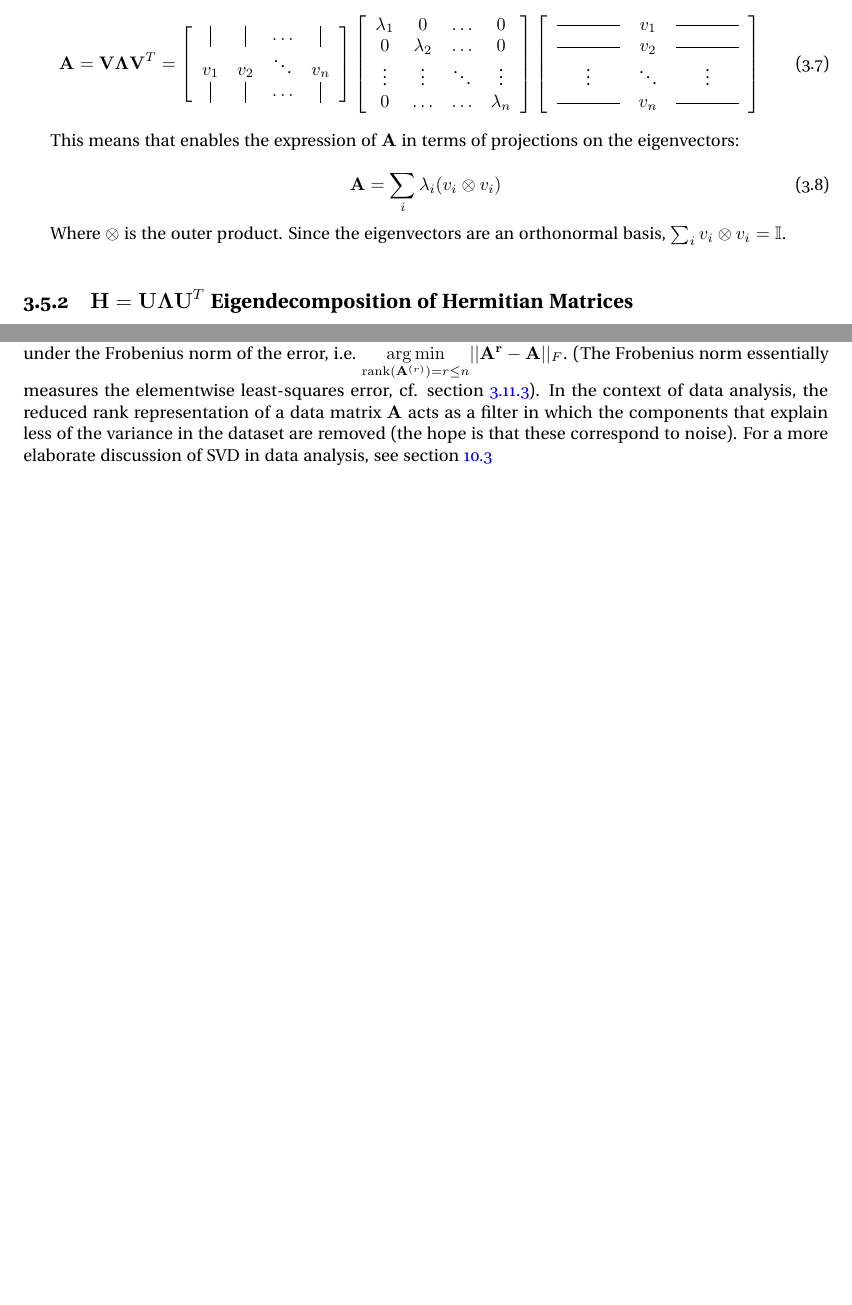
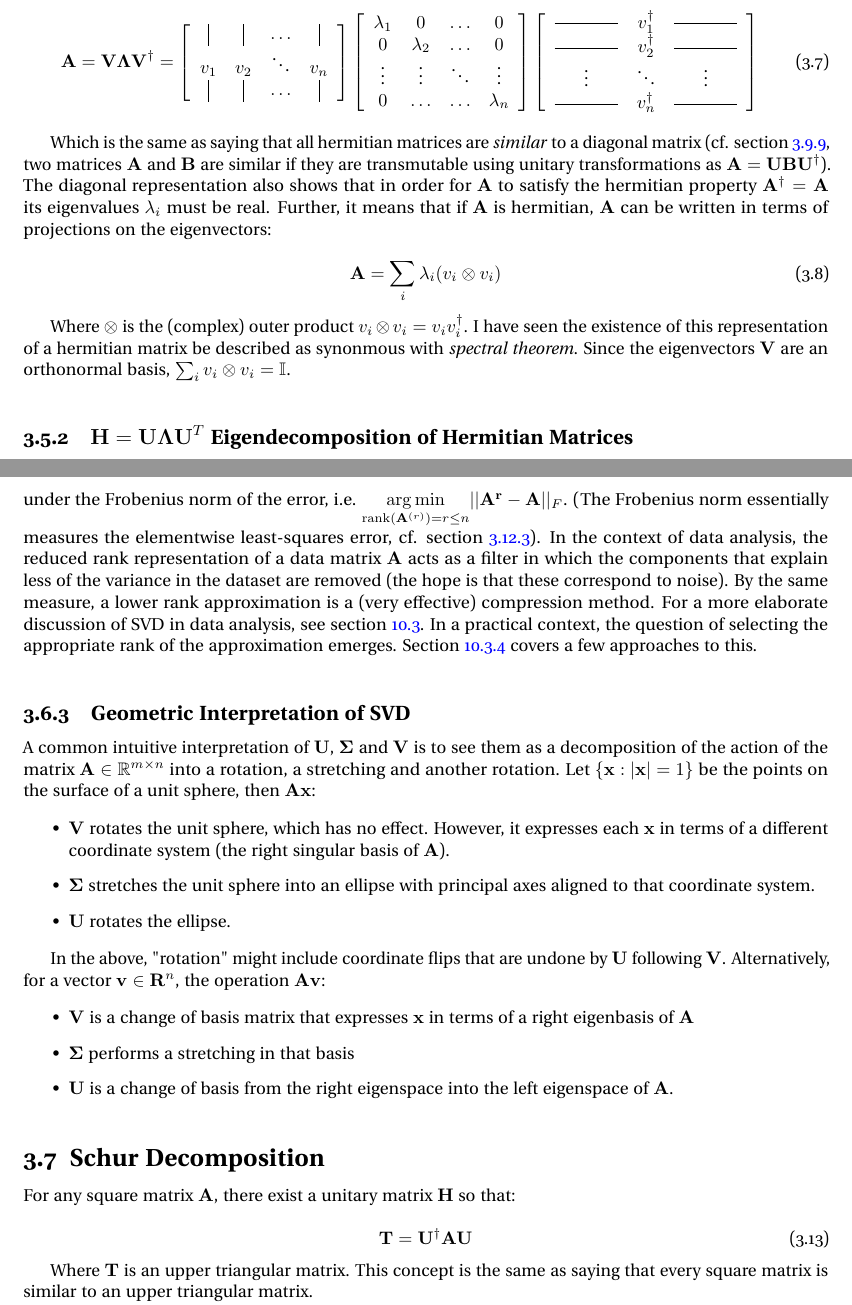
Before and after one commit to jpbm/probabilism, a LaTeX thesis (notes/notes.tex, which reads notes/chapters/sections/linalg_schur.tex, notes/chapters/sections/linalg_spectral.tex, notes/chapters/sections/linalg_svd.tex): two parts of pages 35 and 36 of 75 before the commit and two parts of pages 35 and 37 of 77 after it, joined at a grey line, cut at the place of the change, the shorter picture padded with empty space. Compiled offline with pdfLaTeX.

Commit message:
svd update

```diff
--- /dev/null
+++ b/notes/chapters/sections/linalg_schur.tex
@@ -0,0 +1,9 @@
+\section{Schur Decomposition}
+
+For any square matrix $\mathbf{A}$, there exist a unitary matrix $\mathbf{H}$ so that:
+
+\begin{equation}
+\mathbf{T} = \mathbf{U}^{\dagger}\mathbf{A}\mathbf{U}
+\end{equation}
+
+Where $\mathbf{T}$ is an upper triangular matrix. This concept is the same as saying that every square matrix is similar to an upper triangular matrix.
--- a/notes/chapters/sections/linalg_spectral.tex
+++ b/notes/chapters/sections/linalg_spectral.tex
@@ -15,6 +15,6 @@ A symmetric matrix $\mathbf{A}$ has orthogonal eigenvectors so that $\mathbf{V}^
 
 \begin{equation}
-\mathbf{A} = \mathbf{V\Lambda V}^T = \left[\begin{array}{cccc}
+\mathbf{A} = \mathbf{V\Lambda V}^{\dagger} = \left[\begin{array}{cccc}
 \vrule&\vrule&\hdots&\vrule\\
 v_1&v_2&\ddots&v_n\\
 \vrule&\vrule&\hdots&\vrule
@@ -26,21 +26,21 @@ v_1&v_2&\ddots&v_n\\
 \end{array}\right]
 \left[
 \begin{array}{ccc}
-\rule[.5ex]{3.5em}{0.4pt}&v_1&\rule[.5ex]{3.5em}{0.4pt}\\
-\rule[.5ex]{3.5em}{0.4pt}&v_2&\rule[.5ex]{3.5em}{0.4pt}\\
+\rule[.5ex]{3.5em}{0.4pt}&v_1^{\dagger}&\rule[.5ex]{3.5em}{0.4pt}\\
+\rule[.5ex]{3.5em}{0.4pt}&v_2^{\dagger}&\rule[.5ex]{3.5em}{0.4pt}\\
 \vdots&\ddots&\vdots\\
-\rule[.5ex]{3.5em}{0.4pt}&v_n&\rule[.5ex]{3.5em}{0.4pt}\\
+\rule[.5ex]{3.5em}{0.4pt}&v_n^{\dagger}&\rule[.5ex]{3.5em}{0.4pt}\\
 \end{array}
 \right]
 \end{equation}
 
-This means that  enables the expression of $\mathbf{A}$ in terms of projections on the eigenvectors:
+Which is the same as saying that all hermitian matrices are \textit{similar} to a diagonal matrix (cf. section \ref{sec:similiarity}, two matrices $\mathbf{A}$ and $\mathbf{B}$ are similar if they are transmutable using unitary transformations as $\mathbf{A} = \mathbf{UBU^{\dagger}}$). The diagonal representation also shows that in order for $\mathbf{A}$ to satisfy the hermitian property $\mathbf{A}^{\dagger}=\mathbf{A}$ its eigenvalues $\lambda_i$ must be real. Further, it means that if $\mathbf{A}$ is hermitian, $\mathbf{A}$ can be written in terms of projections on the eigenvectors:
 
 \begin{equation}
 \mathbf{A} = \sum_i \lambda_i (v_i \otimes v_i)
 \end{equation}
 
-Where $\otimes$ is the outer product. Since the eigenvectors are an orthonormal basis, $\sum_i v_i \otimes v_i = \mathbb{I}$.
+Where $\otimes$ is the (complex) outer product $v_i\otimes v_i = v_i v_i^{\dagger}$. I have seen the existence of this representation of a hermitian matrix be described as synonmous with \textit{spectral theorem}. Since the eigenvectors $\mathbf{V}$ are an orthonormal basis, $\sum_i v_i \otimes v_i = \mathbb{I}$.
 
 
 \subsection{$\mathbf{H} = \mathbf{U\Lambda U}^T$ Eigendecomposition of Hermitian Matrices}
--- a/notes/chapters/sections/linalg_svd.tex
+++ b/notes/chapters/sections/linalg_svd.tex
@@ -39,4 +39,23 @@ The SVD enables the decomposition of the matrix into a sum:
 \mathbf{A} = \sum_{i=1}^n \sigma_i (\mathbf{u}_i \otimes \mathbf{v}_i)
 \end{equation}
 
-Where $\mathbf{u}_i$ is the $i$th left singular vector and $\mathbf{v}_i$ is the $i$th right singular vector. Following the Eckart-Young-Mirsky Theorem, taking the first $r \leq n$ terms of this series is the best rank-$r$ approximation to $\mathbf{A}$ under the Frobenius norm of the error, i.e.  $\underset{\mathrm{rank}(\mathbf{A}^{(r)})=r\leq n}{\argmin} ||\mathbf{A^r}-\mathbf{A}||_F$. (The Frobenius norm essentially measures the elementwise least-squares error, cf. section \ref{sec:frobenius}). In the context of data analysis, the reduced rank representation of a data matrix $\mathbf{A}$ acts as a filter in which the components that explain less of the variance in the dataset are removed (the hope is that these correspond to noise). For a more elaborate discussion of SVD in data analysis, see section \ref{sec:datasvd}
+Where $\mathbf{u}_i$ is the $i$th left singular vector and $\mathbf{v}_i$ is the $i$th right singular vector. Following the Eckart-Young-Mirsky Theorem, taking the first $r \leq n$ terms of this series is the best rank-$r$ approximation to $\mathbf{A}$ under the Frobenius norm of the error, i.e.  $\underset{\mathrm{rank}(\mathbf{A}^{(r)})=r\leq n}{\argmin} ||\mathbf{A^r}-\mathbf{A}||_F$. (The Frobenius norm essentially measures the elementwise least-squares error, cf. section \ref{sec:frobenius}). In the context of data analysis, the reduced rank representation of a data matrix $\mathbf{A}$ acts as a filter in which the components that explain less of the variance in the dataset are removed (the hope is that these correspond to noise). By the same measure, a lower rank approximation is a (very effective) compression method. For a more elaborate discussion of SVD in data analysis, see section \ref{sec:datasvd}. In a practical context, the question of selecting the appropriate rank of the approximation emerges. Section \ref{sec:svd_truncation} covers a few approaches to this.
+
+
+% Geometric interpretation
+\subsection{Geometric Interpretation of SVD}
+A common intuitive interpretation of $\mathbf{U}$, $\mathbf{\Sigma}$ and $\mathbf{V}$ is to see them as a decomposition of the action of the matrix $\mathbf{A}\in\mathbb{R}^{m\times n}$ into a rotation, a stretching and another rotation. Let $\{\mathbf{x} : |\mathbf{x}|=1 \}$ be the points on the surface of a unit sphere, then $\mathbf{Ax}$:
+
+\begin{itemize}
+\item $\mathbf{V}$ rotates the unit sphere, which has no effect. However, it expresses each $\mathbf{x}$ in terms of a different coordinate system (the right singular basis of $\mathbf{A}$).
+\item $\mathbf{\Sigma}$ stretches the unit sphere into an ellipse with principal axes aligned to that coordinate system.
+\item $\mathbf{U}$ rotates the ellipse.
+\end{itemize}
+
+In the above, "rotation" might include coordinate flips that are undone by $\mathbf{U}$ following $\mathbf{V}$. Alternatively, for a vector $\mathbf{v}\in\mathbf{R}^{n}$, the operation $\mathbf{Av}$:
+
+\begin{itemize}
+\item $\mathbf{V}$ is a change of basis matrix that expresses $\mathbf{x}$ in terms of a right eigenbasis of $\mathbf{A}$
+\item $\mathbf{\Sigma}$ performs a stretching in that basis
+\item $\mathbf{U}$ is a change of basis from the right eigenspace into the left eigenspace of $\mathbf{A}$.
+\end{itemize}
```
Also changed, not shown: notes/chapters/linearalgebra.tex (+1 -0 lines), notes/chapters/sections/linalg_diff.tex (+1 -1 lines), notes/chapters/sections/linalg_matrixtypes.tex (+1 -0 lines), notes/chapters/sections/sets_sigma.tex (+1 -1 lines), notes/chapters/sections/unsup_pca.tex (+5 -0 lines), notes/chapters/sections/unsup_svd.tex (+7 -0 lines), notes/notes.tex (+1 -1 lines), notes/references.bib (+16 -0 lines), notes/notes.bbl, notes/notes.pdf, notes/chapters/sections/linalg_spectral.tex (4 more changed lines), notes/chapters/sections/linalg_svd.tex (4 more changed lines), 6 other files.
